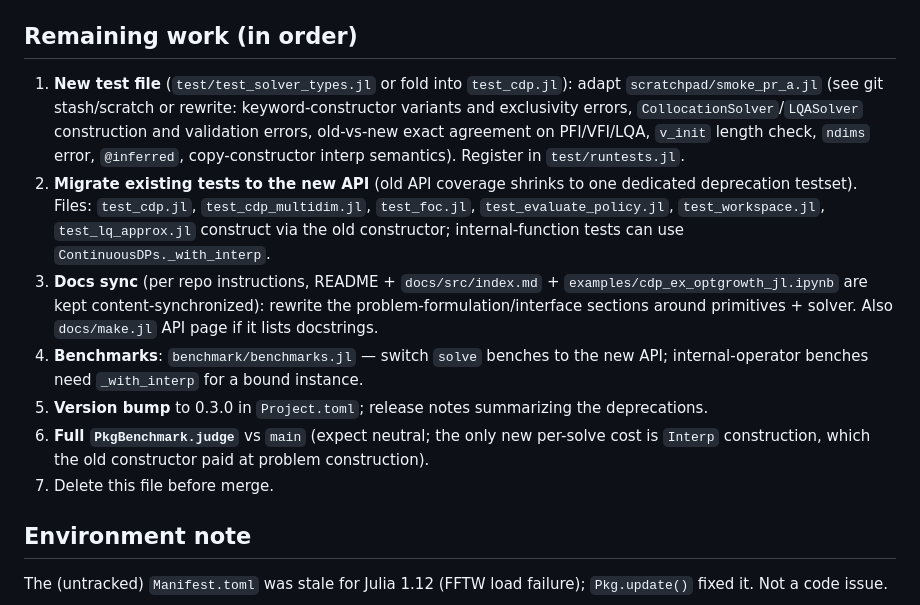
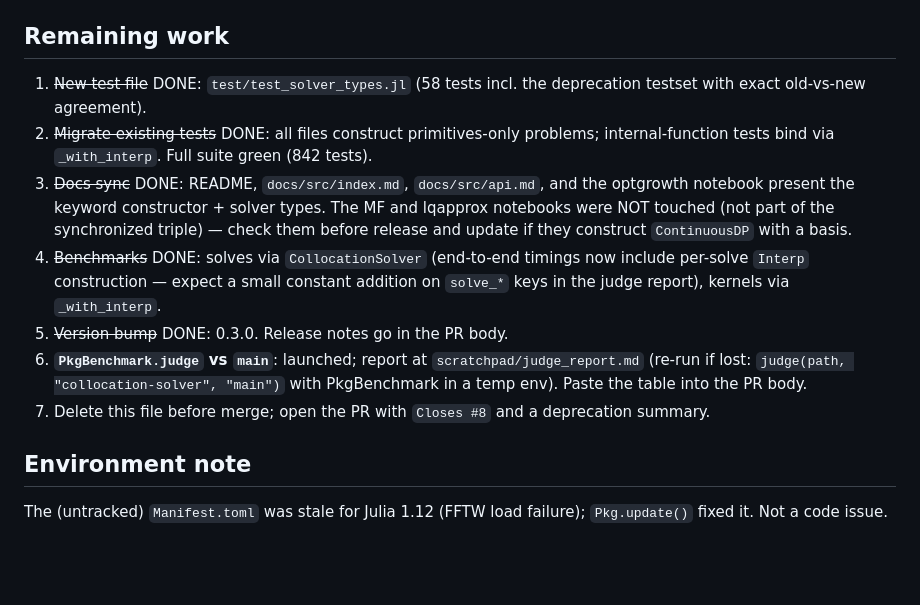
Before and after one commit to QuantEcon/ContinuousDPs.jl, a Markdown page: NOTES-PR-A.md, the part around the change. GitHub-like rendering; blank space fills up the shorter version.

Commit message:
DOC: Update PR A notes to reflect completed work
Co-Authored-By: Claude Fable 5 <noreply@anthropic.com>

```diff
--- a/NOTES-PR-A.md
+++ b/NOTES-PR-A.md
@@ -64,29 +64,25 @@ Signature changes will touch the semi-public operators tracked by
 `benchmark/benchmarks.jl`. Forward-compat rule for PR B: the POMDPs extension must not
 reach through `res.cdp.interp` — consume only the public surface of `CDPSolveResult`.
 
-## Remaining work (in order)
+## Remaining work
 
-1. **New test file** (`test/test_solver_types.jl` or fold into `test_cdp.jl`): adapt
-   `scratchpad/smoke_pr_a.jl` (see git stash/scratch or rewrite: keyword-constructor
-   variants and exclusivity errors, `CollocationSolver`/`LQASolver` construction and
-   validation errors, old-vs-new exact agreement on PFI/VFI/LQA, `v_init` length check,
-   `ndims` error, `@inferred`, copy-constructor interp semantics). Register in
-   `test/runtests.jl`.
-2. **Migrate existing tests to the new API** (old API coverage shrinks to one dedicated
-   deprecation testset). Files: `test_cdp.jl`, `test_cdp_multidim.jl`, `test_foc.jl`,
-   `test_evaluate_policy.jl`, `test_workspace.jl`, `test_lq_approx.jl` construct via the
-   old constructor; internal-function tests can use `ContinuousDPs._with_interp`.
-3. **Docs sync** (per repo instructions, README + `docs/src/index.md` +
-   `examples/cdp_ex_optgrowth_jl.ipynb` are kept content-synchronized): rewrite the
-   problem-formulation/interface sections around primitives + solver. Also
-   `docs/make.jl` API page if it lists docstrings.
-4. **Benchmarks**: `benchmark/benchmarks.jl` — switch `solve` benches to the new API;
-   internal-operator benches need `_with_interp` for a bound instance.
-5. **Version bump** to 0.3.0 in `Project.toml`; release notes summarizing the
-   deprecations.
-6. **Full `PkgBenchmark.judge`** vs `main` (expect neutral; the only new per-solve cost
-   is `Interp` construction, which the old constructor paid at problem construction).
-7. Delete this file before merge.
+1. ~~New test file~~ DONE: `test/test_solver_types.jl` (58 tests incl. the deprecation
+   testset with exact old-vs-new agreement).
+2. ~~Migrate existing tests~~ DONE: all files construct primitives-only problems;
+   internal-function tests bind via `_with_interp`. Full suite green (842 tests).
+3. ~~Docs sync~~ DONE: README, `docs/src/index.md`, `docs/src/api.md`, and the
+   optgrowth notebook present the keyword constructor + solver types. The MF and
+   lqapprox notebooks were NOT touched (not part of the synchronized triple) — check
+   them before release and update if they construct `ContinuousDP` with a basis.
+4. ~~Benchmarks~~ DONE: solves via `CollocationSolver` (end-to-end timings now include
+   per-solve `Interp` construction — expect a small constant addition on `solve_*`
+   keys in the judge report), kernels via `_with_interp`.
+5. ~~Version bump~~ DONE: 0.3.0. Release notes go in the PR body.
+6. **`PkgBenchmark.judge` vs `main`**: launched; report at
+   `scratchpad/judge_report.md` (re-run if lost: `judge(path, "collocation-solver",
+   "main")` with PkgBenchmark in a temp env). Paste the table into the PR body.
+7. Delete this file before merge; open the PR with `Closes #8` and a deprecation
+   summary.
 
 ## Environment note
 
```
